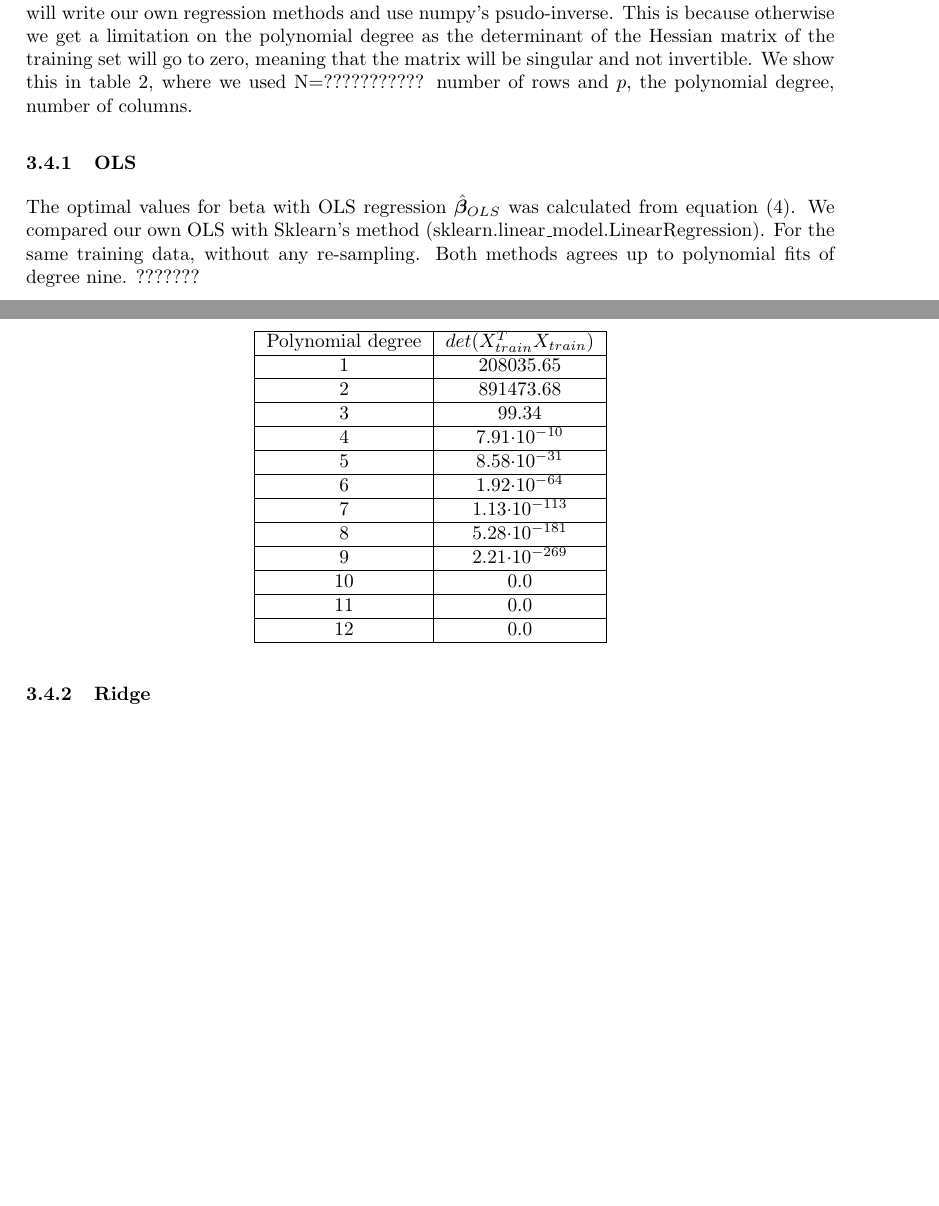
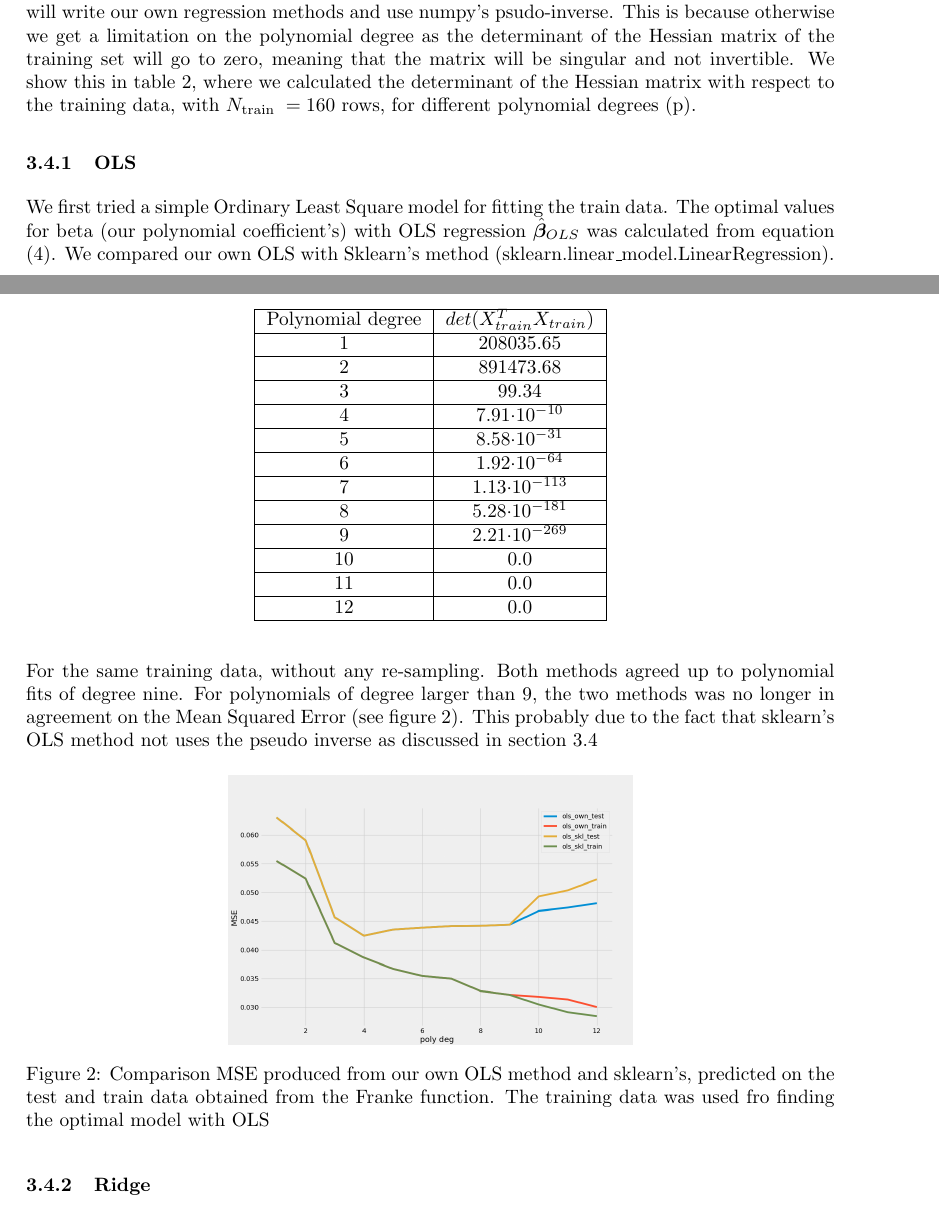
Before and after one commit to tabjone/FYS-STK4155_P1, a LaTeX paper (project1.tex, which reads methods.tex): two parts of pages 10 and 11 of 21 before the commit and two parts of pages 10 and 11 of 22 after it, joined at a grey line, cut so that both start at the same text, the shorter picture padded with empty space. Compiled offline with pdfLaTeX.

Commit message:
Methods: ols own vs sklearn

```diff
--- a/methods.tex
+++ b/methods.tex
@@ -177,8 +177,15 @@ following way
 
 
 
-\subsection{Regression methods}
-Since sklearn does not implement the use of psudo-inverse, which is a SVD based inverse we will write our own regression methods and use numpy's psudo-inverse. This is because otherwise we get a limitation on the polynomial degree as the determinant of the Hessian matrix of the training set will go to zero, meaning that the matrix will be singular and not invertible. We show this in table \ref{tab:determinants}, where we used N=??????????? number of rows and $p$, the polynomial degree, number of columns.
+\subsection{Regression methods} \label{sec:regression_methods}
+Since sklearn does not implement the use of psudo-inverse, which is a SVD based
+inverse we will write our own regression methods and use numpy's psudo-inverse.
+This is because otherwise we get a limitation on the polynomial degree as the
+determinant of the Hessian matrix of the training set will go to zero, meaning
+that the matrix will be singular and not invertible. We show this in table
+\ref{tab:determinants}, where we calculated the determinant of the Hessian matrix with respect to the
+training data, with $N_{\text{train }} = 160 $ rows, for different polynomial
+degrees (p).
 
 \begin{table}
     \centering
@@ -221,11 +228,26 @@ Since sklearn does not implement the use of psudo-inverse, which is a SVD based
 %How did we implement it
 %Why did we implement it
 %Did we do any testing
-The optimal values for beta with OLS regression $\hat{\bm{\beta}  }_{OLS}$ was
+We first tried a simple Ordinary Least Square model for fitting the train data.
+The optimal values for beta (our polynomial coefficient's) with OLS regression $\hat{\bm{\beta}  }_{OLS}$ was
 calculated from equation
 \eqref{eq:beta_OLS}. We compared our own OLS with Sklearn's method
 (sklearn.linear\_model.LinearRegression). For the same training data, without
-any re-sampling. Both methods agrees up to polynomial fits of degree nine. ???????
+any re-sampling. Both methods agreed up to polynomial fits of degree nine.
+For polynomials of degree larger than 9, the two methods was no longer in
+agreement on the Mean Squared Error (see figure \ref{fig:ols_skl_vs_own}). This
+probably due to the fact that sklearn's OLS method not uses the pseudo inverse
+as discussed in section \ref{sec:regression_methods}
+
+\begin{figure}[H]
+    \centering
+    \includegraphics[width=0.5\textwidth]{Figures/test_mse_sklearn_vs_own.png}
+    \caption{Comparison MSE produced from our own OLS method and sklearn's,
+    predicted on the test and train data obtained from the Franke function. The
+training data was used fro finding the optimal model with OLS}
+    \label{fig:ols_skl_vs_own}
+\end{figure}
+
 %%MÅ HA PLOT ELLER LIKNENDE OM MAN SKAL SI DETTE. ELLER DET MÅ VÆRE I RESULTS.
 
 %Skrev noe liknende i avsnitt over
```
